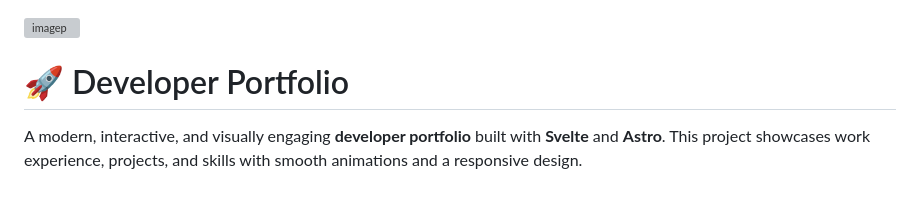
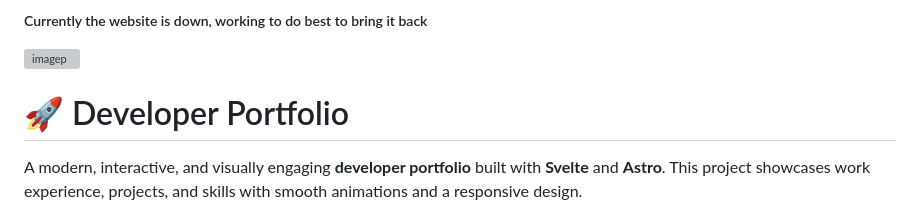
Before and after one commit to animeshsrivastava246/portfolio-website, a Markdown page: README.md, the part around the change. Rendered like a GitHub page; grey boxes are pictures that could not be loaded.

```diff
--- a/README.md
+++ b/README.md
@@ -1,3 +1,5 @@
+##### Currently the website is down, working to do best to bring it back
+
 ![imagep](image.png)
 
 # 🚀 Developer Portfolio
```
